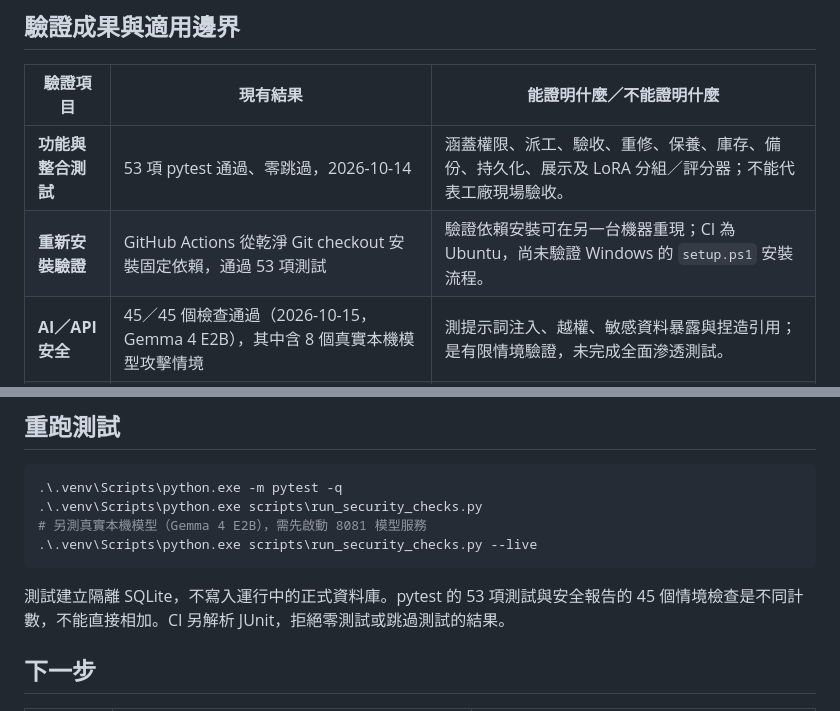
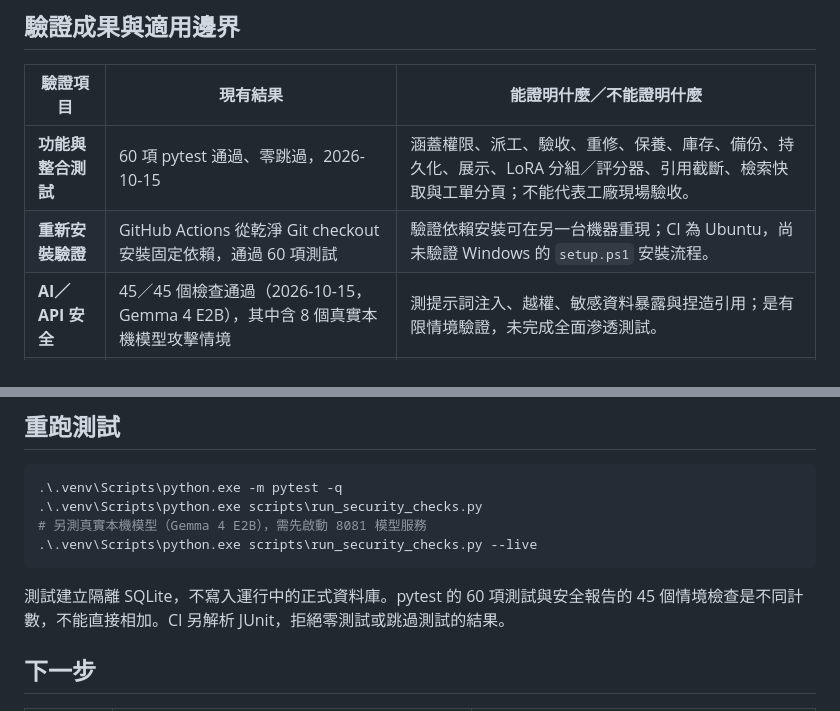
Before and after one commit to mina201199/predictfix-ai-factory, a Markdown page: README.md, 2 parts joined by grey strips. Drawn GitHub-style.

Commit message:
Update README test count to 60 after merging #3, #5 and #6
- 測試數量 53 → 60（本機與 GitHub Actions 皆 60 passed、零跳過），補上新增測試涵蓋範圍
- CI 狀態連結改為跑完 60 項的執行紀錄

Co-Authored-By: Claude Opus 5.5 <noreply@anthropic.com>

````diff
--- a/README.md
+++ b/README.md
@@ -148,8 +148,8 @@ flowchart TD
 
 | 驗證項目 | 現有結果 | 能證明什麼／不能證明什麼 |
 |---|---|---|
-| **功能與整合測試** | 53 項 pytest 通過、零跳過，2026-10-14 | 涵蓋權限、派工、驗收、重修、保養、庫存、備份、持久化、展示及 LoRA 分組／評分器；不能代表工廠現場驗收。 |
-| **重新安裝驗證** | GitHub Actions 從乾淨 Git checkout 安裝固定依賴，通過 53 項測試 | 驗證依賴安裝可在另一台機器重現；CI 為 Ubuntu，尚未驗證 Windows 的 `setup.ps1` 安裝流程。 |
+| **功能與整合測試** | 60 項 pytest 通過、零跳過，2026-10-15 | 涵蓋權限、派工、驗收、重修、保養、庫存、備份、持久化、展示、LoRA 分組／評分器、引用截斷、檢索快取與工單分頁；不能代表工廠現場驗收。 |
+| **重新安裝驗證** | GitHub Actions 從乾淨 Git checkout 安裝固定依賴，通過 60 項測試 | 驗證依賴安裝可在另一台機器重現；CI 為 Ubuntu，尚未驗證 Windows 的 `setup.ps1` 安裝流程。 |
 | **AI／API 安全** | 45／45 個檢查通過（2026-10-15，Gemma 4 E2B），其中含 8 個真實本機模型攻擊情境 | 測提示詞注入、越權、敏感資料暴露與捏造引用；是有限情境驗證，未完成全面滲透測試。 |
 | **檢索方法比較** | 16 題正例 Top-3 命中 15 題（93.75%）；4 題負例均無結果 | TF-IDF、BM25、融合方法同分；開發用合成題，不是獨立保留集，也不是 AI 回答正確率。 |
 | **完整展示流程** | 驗收失敗阻擋、復測提交、主管審核、案例發布及再檢索通過 | [流程報告](artifacts/interview-walkthrough-report.json) 是 API 操作證據；[60 秒操作影片](docs/media/predictfix-demo.mp4)為本機展示模式錄影。 |
@@ -252,7 +252,7 @@ Exact match 變化：**+75.0 個百分點**。這是小規模流程實驗，不
 .\.venv\Scripts\python.exe scripts\run_security_checks.py --live
 ```
 
-測試建立隔離 SQLite，不寫入運行中的正式資料庫。pytest 的 53 項測試與安全報告的 45 個情境檢查是不同計數，不能直接相加。CI 另解析 JUnit，拒絕零測試或跳過測試的結果。
+測試建立隔離 SQLite，不寫入運行中的正式資料庫。pytest 的 60 項測試與安全報告的 45 個情境檢查是不同計數，不能直接相加。CI 另解析 JUnit，拒絕零測試或跳過測試的結果。
 
 ## 下一步
 
````
Also changed, not shown: other parts of README.md (+2 -2 lines).
